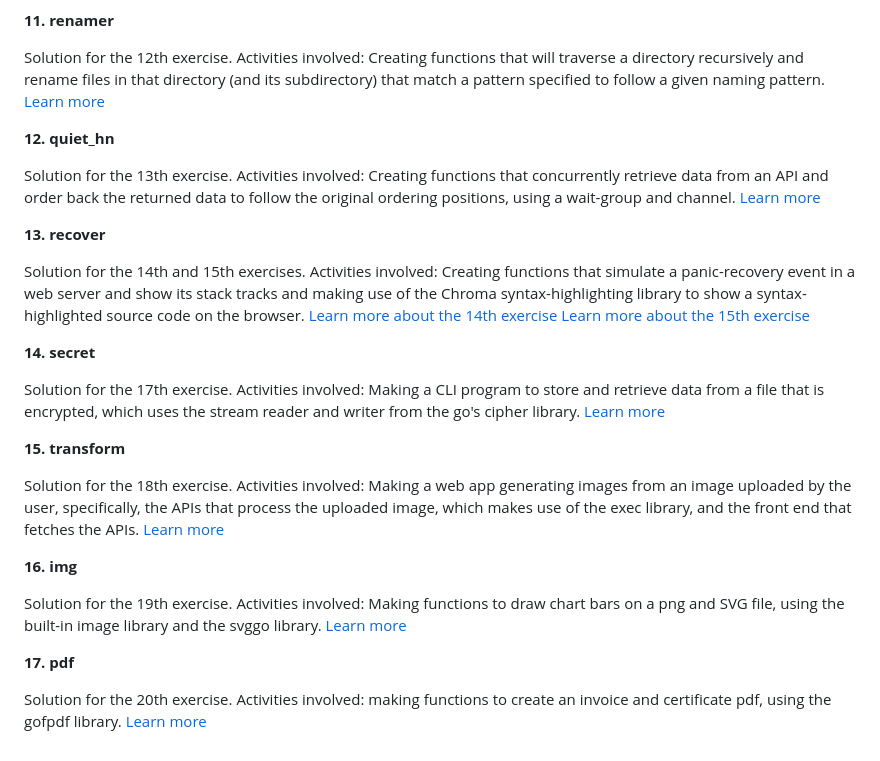
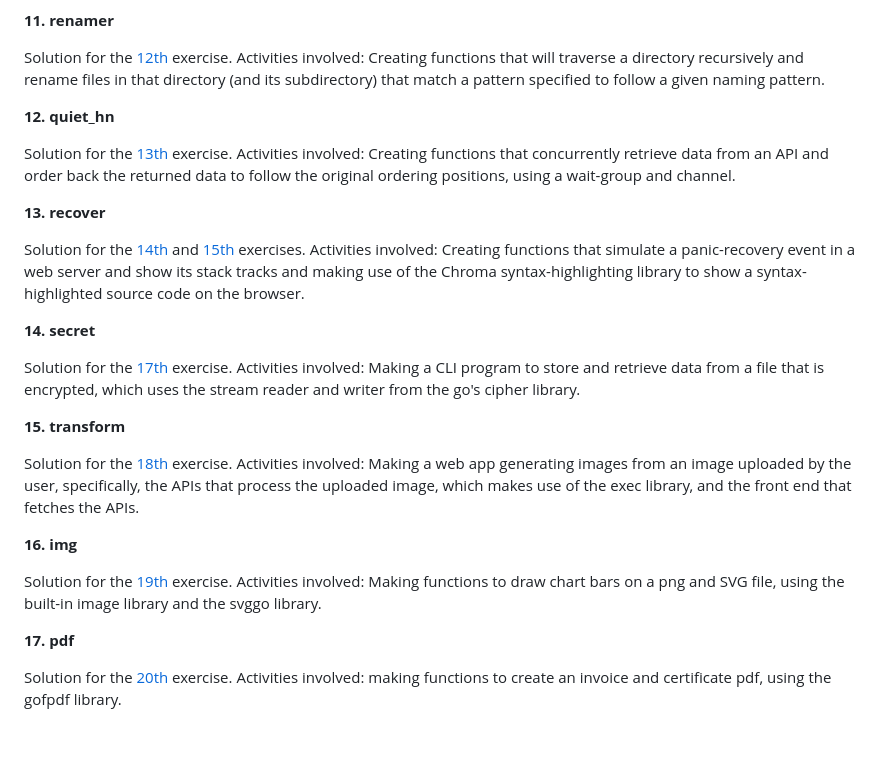
Before and after one commit to lareza-farhan-wanaghi/gophercises, a Markdown page: readme.md, the part around the change printed below. GitHub-like rendering.

```diff
--- a/readme.md
+++ b/readme.md
@@ -61,34 +75,34 @@ Solution for the 10th and 11th exercises. Activities involved: creating a CLI pr
 
 **11. renamer**
 
-Solution for the 12th exercise. Activities involved: Creating functions that will traverse a directory recursively and rename files in that directory (and its subdirectory) that match a pattern specified to follow a given naming pattern. [Learn more](https://github.com/gophercises/renamer)
+Solution for the [12th](https://github.com/gophercises/renamer) exercise. Activities involved: Creating functions that will traverse a directory recursively and rename files in that directory (and its subdirectory) that match a pattern specified to follow a given naming pattern.
 
 
 **12. quiet_hn**
 
-Solution for the 13th exercise. Activities involved: Creating functions that concurrently retrieve data from an API and order back the returned data to follow the original ordering positions, using a wait-group and channel. [Learn more](https://github.com/gophercises/quiet_hn)
+Solution for the [13th](https://github.com/gophercises/quiet_hn) exercise. Activities involved: Creating functions that concurrently retrieve data from an API and order back the returned data to follow the original ordering positions, using a wait-group and channel.
 
 
 **13. recover**
 
-Solution for the 14th and 15th exercises. Activities involved: Creating functions that simulate a panic-recovery event in a web server and show its stack tracks and making use of the Chroma syntax-highlighting library to show a syntax-highlighted source code on the browser. [Learn more about the 14th exercise](https://github.com/gophercises/recover) [Learn more about the 15th exercise](https://github.com/gophercises/recover_chroma)
+Solution for the [14th](https://github.com/gophercises/recover) and [15th](https://github.com/gophercises/recover_chroma) exercises. Activities involved: Creating functions that simulate a panic-recovery event in a web server and show its stack tracks and making use of the Chroma syntax-highlighting library to show a syntax-highlighted source code on the browser.
 
 
 **14. secret**
 
-Solution for the 17th exercise. Activities involved: Making a CLI program to store and retrieve data from a file that is encrypted, which uses the stream reader and writer from the go's cipher library. [Learn more](https://github.com/gophercises/secret)
+Solution for the [17th](https://github.com/gophercises/secret) exercise. Activities involved: Making a CLI program to store and retrieve data from a file that is encrypted, which uses the stream reader and writer from the go's cipher library.
 
 
 **15. transform**
 
-Solution for the 18th exercise. Activities involved: Making a web app generating images from an image uploaded by the user, specifically, the APIs that process the uploaded image, which makes use of the exec library, and the front end that fetches the APIs. [Learn more](https://github.com/gophercises/transform)
+Solution for the [18th](https://github.com/gophercises/transform) exercise. Activities involved: Making a web app generating images from an image uploaded by the user, specifically, the APIs that process the uploaded image, which makes use of the exec library, and the front end that fetches the APIs.
 
 
 **16. img**
 
-Solution for the 19th exercise. Activities involved: Making functions to draw chart bars on a png and SVG file, using the built-in image library and the svggo library. [Learn more](https://github.com/gophercises/image)
+Solution for the [19th](https://github.com/gophercises/image) exercise. Activities involved: Making functions to draw chart bars on a png and SVG file, using the built-in image library and the svggo library.
 
 
 **17. pdf**
 
-Solution for the 20th exercise. Activities involved: making functions to create an invoice and certificate pdf, using the gofpdf library. [Learn more](https://github.com/gophercises/pdf)
+Solution for the [20th](https://github.com/gophercises/pdf) exercise. Activities involved: making functions to create an invoice and certificate pdf, using the gofpdf library.
```
Also changed, not shown: other parts of readme.md (+24 -10 lines), quiz/README.md (deleted, +0 -56 lines), readme_images/q1.png (added), readme_images/q2.png (added), readme_images/q3.png (added), readme_images/q4.png (added), 1 other file.
